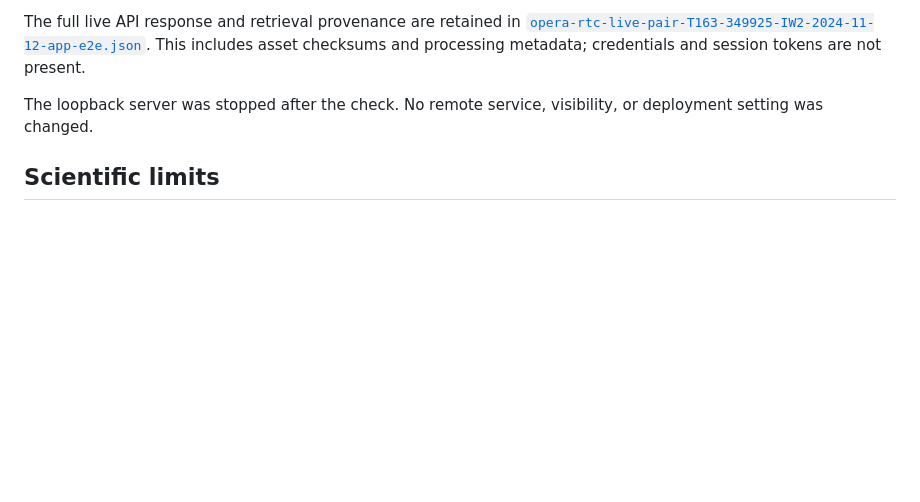
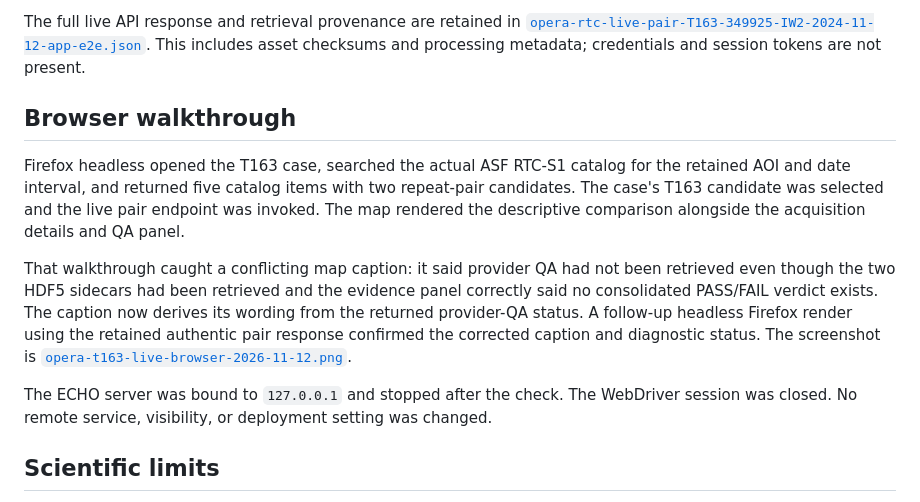
Before and after one commit to DrMK-ctrl/ECHO-Dancing-with-the-SARs-2026, a Markdown page: docs/validation/opera-rtc-live-pair-app-api-e2e-2026-11-12.md, the part around the change. Drawn GitHub-style; blank space fills up the shorter version.

Commit message:
Align OPERA map QA caption with evidence

```diff
--- a/docs/validation/opera-rtc-live-pair-app-api-e2e-2026-11-12.md
+++ b/docs/validation/opera-rtc-live-pair-app-api-e2e-2026-11-12.md
@@ -27,7 +27,13 @@ The live API response was compared with the retained pair analysis at [`opera-rt
 
 The full live API response and retrieval provenance are retained in [`opera-rtc-live-pair-T163-349925-IW2-2024-11-12-app-e2e.json`](../../data/research/opera-rtc-live-pair-T163-349925-IW2-2024-11-12-app-e2e.json). This includes asset checksums and processing metadata; credentials and session tokens are not present.
 
-The loopback server was stopped after the check. No remote service, visibility, or deployment setting was changed.
+## Browser walkthrough
+
+Firefox headless opened the T163 case, searched the actual ASF RTC-S1 catalog for the retained AOI and date interval, and returned five catalog items with two repeat-pair candidates. The case's T163 candidate was selected and the live pair endpoint was invoked. The map rendered the descriptive comparison alongside the acquisition details and QA panel.
+
+That walkthrough caught a conflicting map caption: it said provider QA had not been retrieved even though the two HDF5 sidecars had been retrieved and the evidence panel correctly said no consolidated PASS/FAIL verdict exists. The caption now derives its wording from the returned provider-QA status. A follow-up headless Firefox render using the retained authentic pair response confirmed the corrected caption and diagnostic status. The screenshot is [`opera-t163-live-browser-2026-11-12.png`](assets/opera-t163-live-browser-2026-11-12.png).
+
+The ECHO server was bound to `127.0.0.1` and stopped after the check. The WebDriver session was closed. No remote service, visibility, or deployment setting was changed.
 
 ## Scientific limits
 
```
Also changed, not shown: docs/PROJECT_DIRECTION.md (+1 -1 lines), docs/validation/assets/opera-t163-live-browser-2026-11-12.png (added), 1 other file.
